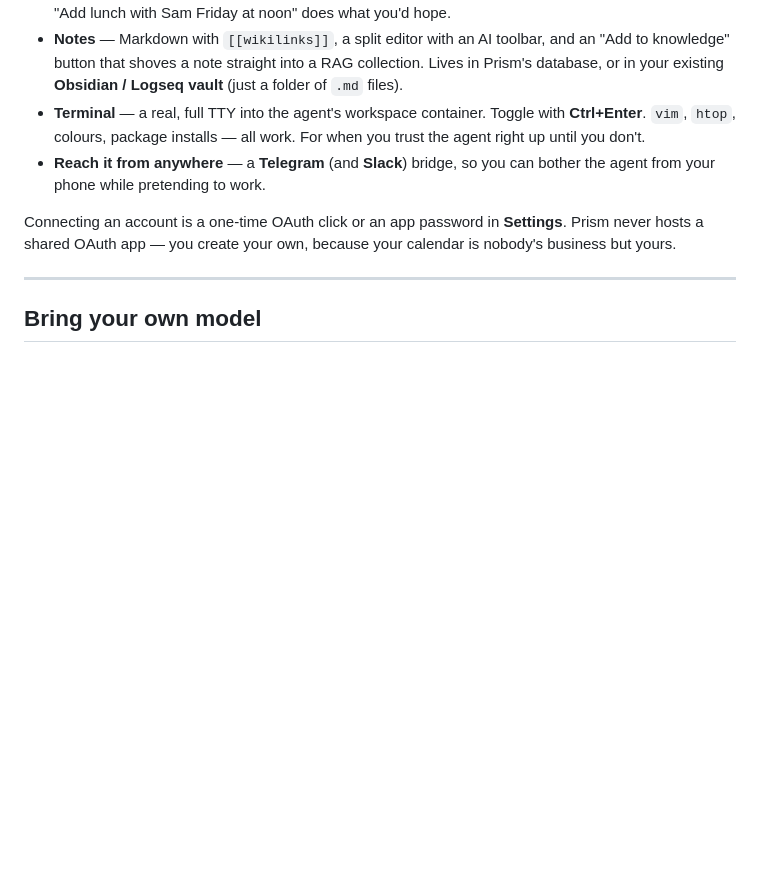
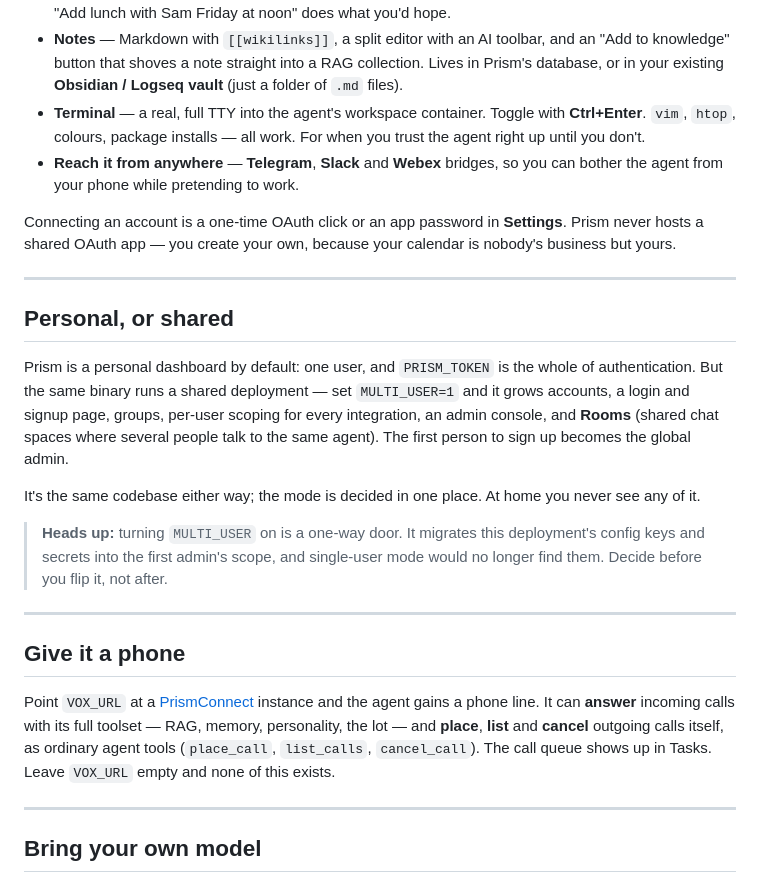
Before and after one commit to blazux/prism, a Markdown page: README.md, the part around one of its changes. Rendered like a GitHub page; blank space fills up the shorter version.

```diff
--- a/README.md
+++ b/README.md
@@ -96,9 +98,25 @@ An assistant that can't see your actual life is just a fancy autocomplete. So Pr
 - **Calendar & Tasks** — events and to-dos in Prism's own database out of the box; connect **CalDAV** (Apple iCloud, Nextcloud, Fastmail) or **Todoist** for tasks, and **Google** or **Microsoft** for your calendar. "Add lunch with Sam Friday at noon" does what you'd hope.
 - **Notes** — Markdown with `[[wikilinks]]`, a split editor with an AI toolbar, and an "Add to knowledge" button that shoves a note straight into a RAG collection. Lives in Prism's database, or in your existing **Obsidian / Logseq vault** (just a folder of `.md` files).
 - **Terminal** — a real, full TTY into the agent's workspace container. Toggle with **Ctrl+Enter**. `vim`, `htop`, colours, package installs — all work. For when you trust the agent right up until you don't.
-- **Reach it from anywhere** — a **Telegram** (and **Slack**) bridge, so you can bother the agent from your phone while pretending to work.
+- **Reach it from anywhere** — **Telegram**, **Slack** and **Webex** bridges, so you can bother the agent from your phone while pretending to work.
 
 Connecting an account is a one-time OAuth click or an app password in **Settings**. Prism never hosts a shared OAuth app — you create your own, because your calendar is nobody's business but yours.
+
+---
+
+## Personal, or shared
+
+Prism is a personal dashboard by default: one user, and `PRISM_TOKEN` is the whole of authentication. But the same binary runs a shared deployment — set `MULTI_USER=1` and it grows accounts, a login and signup page, groups, per-user scoping for every integration, an admin console, and **Rooms** (shared chat spaces where several people talk to the same agent). The first person to sign up becomes the global admin.
+
+It's the same codebase either way; the mode is decided in one place. At home you never see any of it.
+
+> **Heads up:** turning `MULTI_USER` on is a one-way door. It migrates this deployment's config keys and secrets into the first admin's scope, and single-user mode would no longer find them. Decide before you flip it, not after.
+
+---
+
+## Give it a phone
+
+Point `VOX_URL` at a [PrismConnect](https://github.com/blazux/PrismConnect) instance and the agent gains a phone line. It can **answer** incoming calls with its full toolset — RAG, memory, personality, the lot — and **place**, **list** and **cancel** outgoing calls itself, as ordinary agent tools (`place_call`, `list_calls`, `cancel_call`). The call queue shows up in Tasks. Leave `VOX_URL` empty and none of this exists.
 
 ---
 
```
Also changed, not shown: other parts of README.md (+12 -3 lines).
